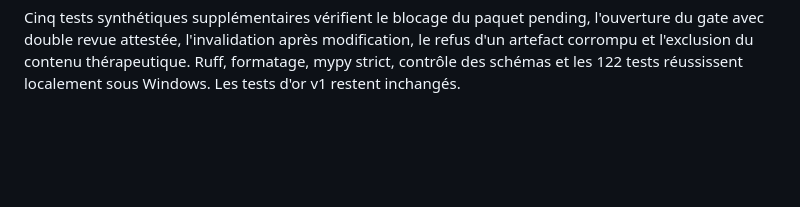
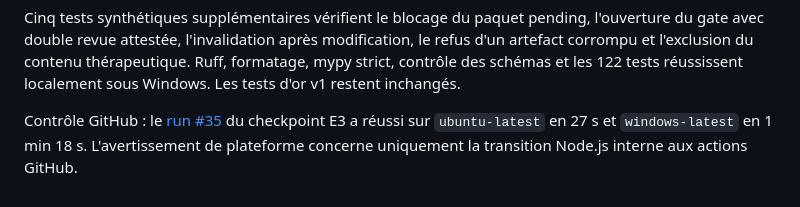
Before and after one commit to GaetanAff/Latros, a Markdown page: history.md, the part around the change. GitHub-like rendering; blank space fills up the shorter version.

Commit message:
docs(v0.5): record E3 CI results

```diff
--- a/history.md
+++ b/history.md
@@ -545,3 +545,8 @@ Cinq tests synthétiques supplémentaires vérifient le blocage du paquet pendin
 avec double revue attestée, l'invalidation après modification, le refus d'un artefact corrompu et
 l'exclusion du contenu thérapeutique. Ruff, formatage, mypy strict, contrôle des schémas et les
 122 tests réussissent localement sous Windows. Les tests d'or v1 restent inchangés.
+
+Contrôle GitHub : le [run #35](https://github.com/GaetanAff/Latros/actions/runs/35264450810)
+du checkpoint E3 a réussi sur `ubuntu-latest` en 27 s et `windows-latest` en 1 min 18 s.
+L'avertissement de plateforme concerne uniquement la transition Node.js interne aux actions
+GitHub.
```
